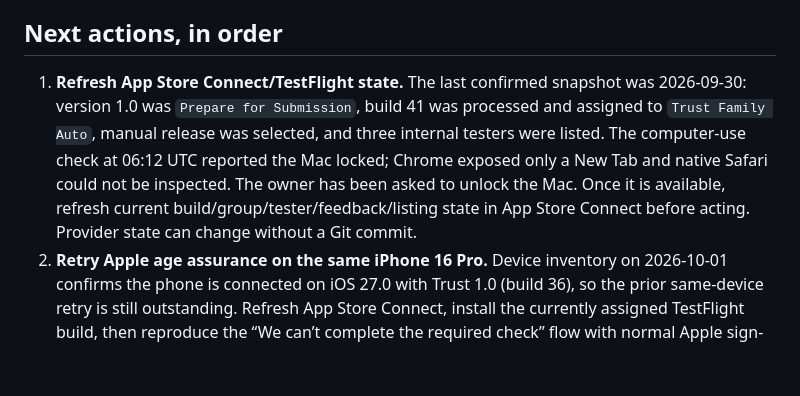
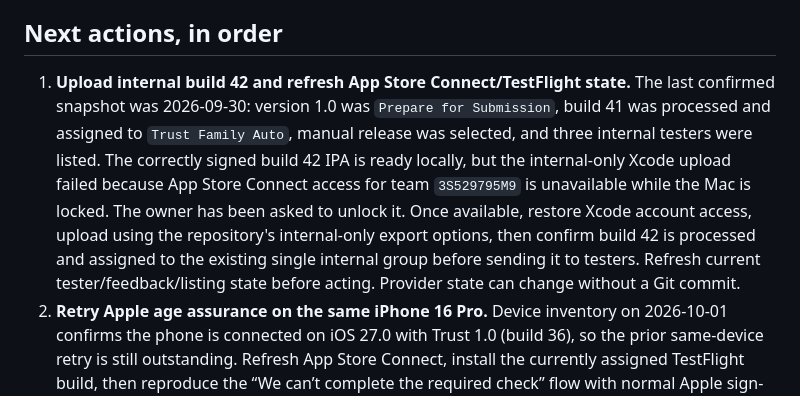
Before and after one commit to QuirinoC/trust, a Markdown page: docs/NEXT-AGENT-HANDOFF.md, the part around one of its changes. Rendered like a GitHub page; blank space fills up the shorter version.

Commit message:
docs: update build 42 release handoff

```diff
--- a/docs/NEXT-AGENT-HANDOFF.md
+++ b/docs/NEXT-AGENT-HANDOFF.md
@@ -20,7 +20,7 @@ Reconciled 2026-10-01 07:07 UTC. This is the pickup document for the next agent.
 
 ## Next actions, in order
 
-1. **Refresh App Store Connect/TestFlight state.** The last confirmed snapshot was 2026-09-30: version 1.0 was `Prepare for Submission`, build 41 was processed and assigned to `Trust Family Auto`, manual release was selected, and three internal testers were listed. The computer-use check at 06:12 UTC reported the Mac locked; Chrome exposed only a New Tab and native Safari could not be inspected. The owner has been asked to unlock the Mac. Once it is available, refresh current build/group/tester/feedback/listing state in App Store Connect before acting. Provider state can change without a Git commit.
+1. **Upload internal build 42 and refresh App Store Connect/TestFlight state.** The last confirmed snapshot was 2026-09-30: version 1.0 was `Prepare for Submission`, build 41 was processed and assigned to `Trust Family Auto`, manual release was selected, and three internal testers were listed. The correctly signed build 42 IPA is ready locally, but the internal-only Xcode upload failed because App Store Connect access for team `3S529795M9` is unavailable while the Mac is locked. The owner has been asked to unlock it. Once available, restore Xcode account access, upload using the repository's internal-only export options, then confirm build 42 is processed and assigned to the existing single internal group before sending it to testers. Refresh current tester/feedback/listing state before acting. Provider state can change without a Git commit.
 2. **Retry Apple age assurance on the same iPhone 16 Pro.** Device inventory on 2026-10-01 confirms the phone is connected on iOS 27.0 with Trust 1.0 (build 36), so the prior same-device retry is still outstanding. Refresh App Store Connect, install the currently assigned TestFlight build, then reproduce the “We can’t complete the required check” flow with normal Apple sign-in. Record the OS/build/result. Simulator fixtures do not test Apple's live service. Keep production bypasses off.
 3. **Close App Review gates.** Reconcile the exact App Privacy preview and the three last-observed unconfigured draft data types (Photos or Videos, Other Diagnostic Data, Other Data Types); publish only after the Account Holder verifies the answers and provides the required attestation. Correct the last-observed “Sign-in required” setting, prepare reviewer access/instructions for connected sharing, Plus, and account deletion, and recheck listing, screenshots, territory, agreements, subscriptions, and manual release. The 4+ store rating is not an audience/legal classification.
 4. **Resolve the legal and SMS owner checks.** Counsel must classify intended audience and launch territories, including COPPA applicability and whether the current under-13 outcome is appropriate. Verify the registered Twilio campaign against the shipped Send-code disclosure and test actual opt-in, HELP, and STOP behavior. The current launch plan is U.S.-only; a Japan launch would need country-specific Twilio routing/sender setup and real-carrier tests, as described in [PRODUCTION-READINESS.md](PRODUCTION-READINESS.md). Do not treat legal statements or provider-console settings as confirmed from source code.
```
Also changed, not shown: other parts of docs/NEXT-AGENT-HANDOFF.md (+3 -3 lines), docs/FEATURE-E2E-PLAN.md (+1 -1 lines), docs/STATUS.md (+4 -4 lines).
